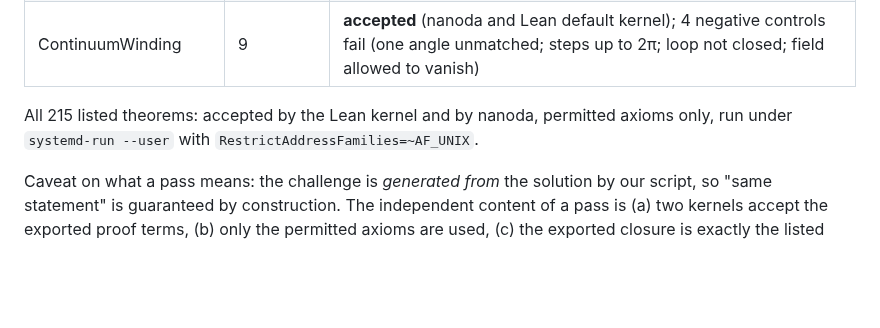
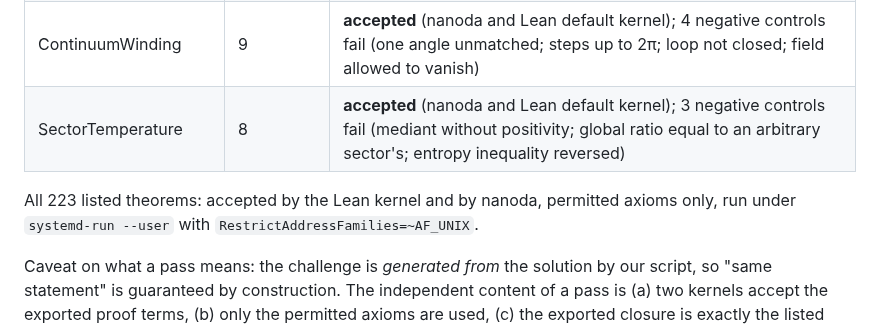
Before and after one commit to xaviercallens/SocrateAI-Scientific-QuantumFluids, a Markdown page: docs/COMPARATOR_SETUP.md, the part around the change. Rendered like a GitHub page; blank space fills up the shorter version.

Commit message:
LEDGER CLAIM-042 (SectorTemperature, Comparator accepted) and CLAIM-043 (sector-temperature proposal, external tests P5/P6 as written); Comparator table

```diff
--- a/docs/COMPARATOR_SETUP.md
+++ b/docs/COMPARATOR_SETUP.md
@@ -56,8 +56,9 @@ Comparator (its README: that can compromise the challenge). Do not run as a priv
 | TopologicalProtection | 13 | **accepted** (Lean default kernel shown in the retained tail; run with `enable_nanoda: true`, overall result success), 16 min wall (sweep running); 5 negative controls fail (stability without no-slip; window widened to (-π, 2π]; continuous protection without no-slip; barrier at n = 9, which is false; slip bound -(n-3)J) |
 | ScaleResolvedWinding | 6 | **accepted** (nanoda and Lean default kernel), ~25 min wall (sweep running); 3 negative controls fail (no-cut hypothesis dropped; total charge 1 instead of 0; two cores counted as one) |
 | ContinuumWinding | 9 | **accepted** (nanoda and Lean default kernel); 4 negative controls fail (one angle unmatched; steps up to 2π; loop not closed; field allowed to vanish) |
+| SectorTemperature | 8 | **accepted** (nanoda and Lean default kernel); 3 negative controls fail (mediant without positivity; global ratio equal to an arbitrary sector's; entropy inequality reversed) |
 
-All 215 listed theorems: accepted by the Lean kernel and by nanoda, permitted axioms only, run under `systemd-run --user` with `RestrictAddressFamilies=~AF_UNIX`.
+All 223 listed theorems: accepted by the Lean kernel and by nanoda, permitted axioms only, run under `systemd-run --user` with `RestrictAddressFamilies=~AF_UNIX`.
 
 Caveat on what a pass means: the challenge is *generated from* the solution by our script, so "same statement" is guaranteed by
 construction. The independent content of a pass is (a) two kernels accept the exported proof terms, (b) only the permitted axioms are used,
```
Also changed, not shown: LEDGER.md (+2 -0 lines).
